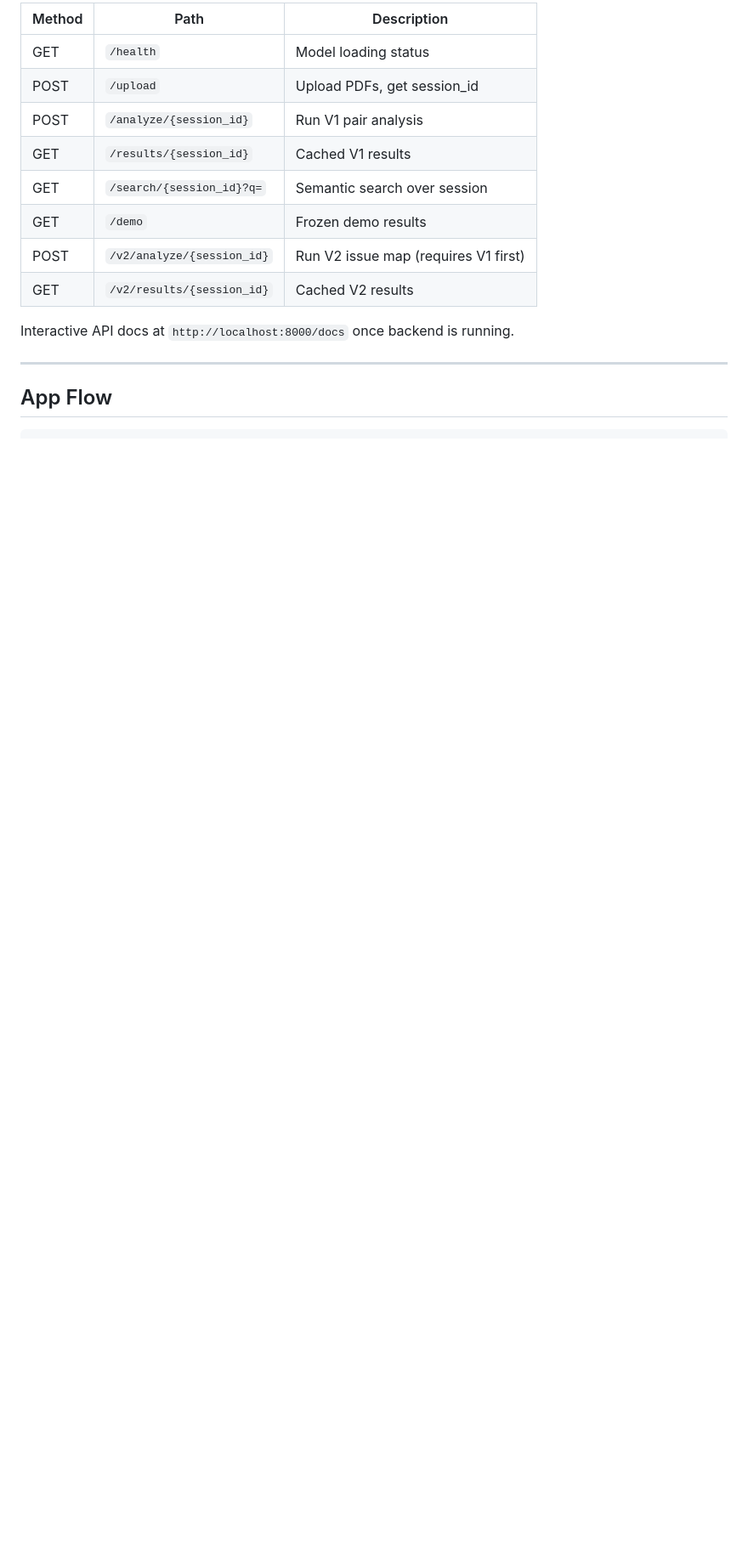
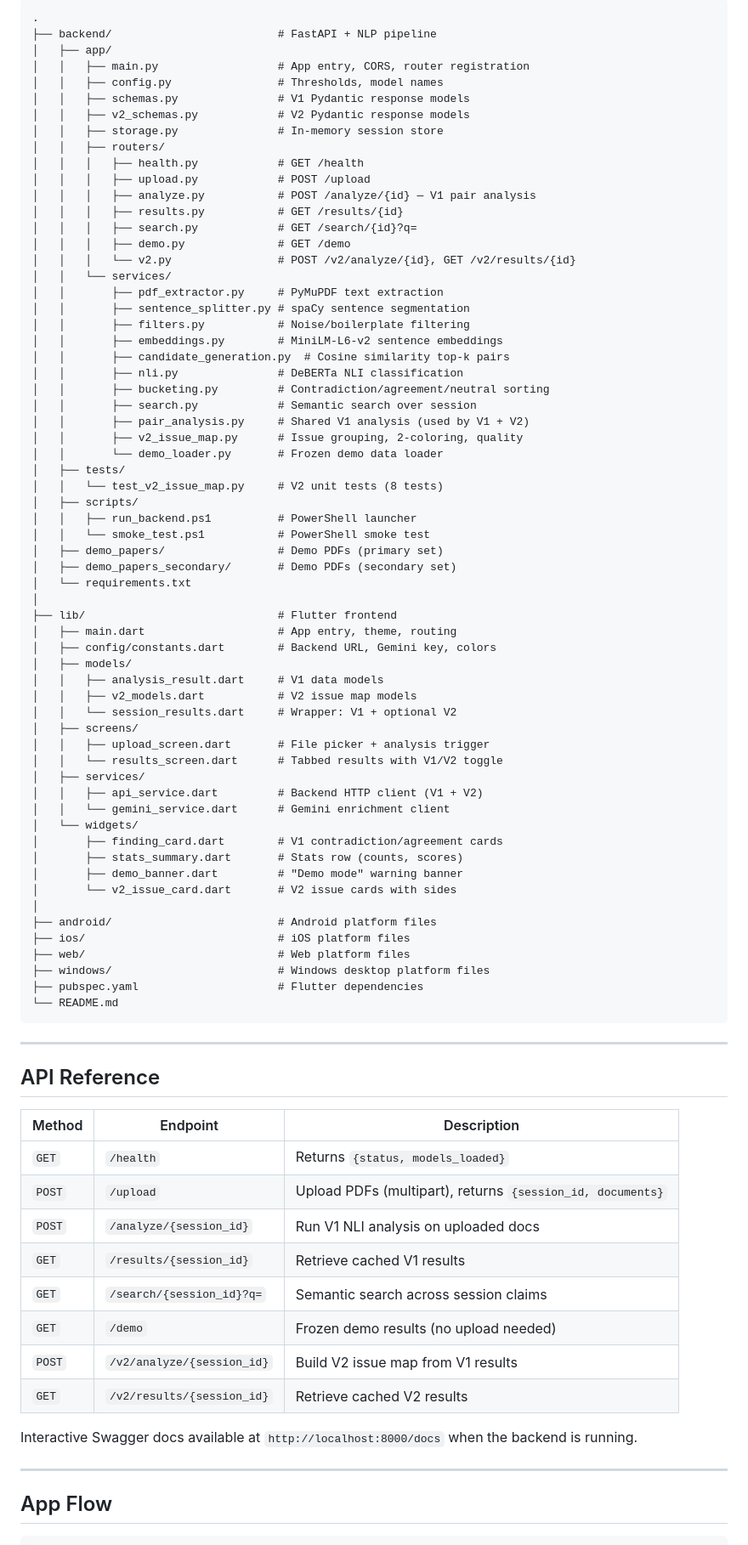
Before and after one commit to Helixo613/docforensics, a Markdown page: README.md, the part around one of its changes. Shown at 85% size. Drawn GitHub-style; blank space fills up the shorter version.

````diff
--- a/README.md
+++ b/README.md
@@ -179,16 +199,85 @@ If left as the placeholder, Gemini enrichment is silently skipped. Results still
 
-| Method | Path | Description |
-|--------|------|-------------|
-| GET | `/health` | Model loading status |
-| POST | `/upload` | Upload PDFs, get session_id |
-| POST | `/analyze/{session_id}` | Run V1 pair analysis |
-| GET | `/results/{session_id}` | Cached V1 results |
-| GET | `/search/{session_id}?q=` | Semantic search over session |
-| GET | `/demo` | Frozen demo results |
-| POST | `/v2/analyze/{session_id}` | Run V2 issue map (requires V1 first) |
-| GET | `/v2/results/{session_id}` | Cached V2 results |
+```
+.
+├── backend/                         # FastAPI + NLP pipeline
+│   ├── app/
+│   │   ├── main.py                  # App entry, CORS, router registration
+│   │   ├── config.py                # Thresholds, model names
+│   │   ├── schemas.py               # V1 Pydantic response models
+│   │   ├── v2_schemas.py            # V2 Pydantic response models
+│   │   ├── storage.py               # In-memory session store
+│   │   ├── routers/
+│   │   │   ├── health.py            # GET /health
+│   │   │   ├── upload.py            # POST /upload
+│   │   │   ├── analyze.py           # POST /analyze/{id} — V1 pair analysis
+│   │   │   ├── results.py           # GET /results/{id}
+│   │   │   ├── search.py            # GET /search/{id}?q=
+│   │   │   ├── demo.py              # GET /demo
+│   │   │   └── v2.py                # POST /v2/analyze/{id}, GET /v2/results/{id}
+│   │   └── services/
+│   │       ├── pdf_extractor.py     # PyMuPDF text extraction
+│   │       ├── sentence_splitter.py # spaCy sentence segmentation
+│   │       ├── filters.py           # Noise/boilerplate filtering
+│   │       ├── embeddings.py        # MiniLM-L6-v2 sentence embeddings
+│   │       ├── candidate_generation.py  # Cosine similarity top-k pairs
+│   │       ├── nli.py               # DeBERTa NLI classification
+│   │       ├── bucketing.py         # Contradiction/agreement/neutral sorting
+│   │       ├── search.py            # Semantic search over session
+│   │       ├── pair_analysis.py     # Shared V1 analysis (used by V1 + V2)
+│   │       ├── v2_issue_map.py      # Issue grouping, 2-coloring, quality
+│   │       └── demo_loader.py       # Frozen demo data loader
+│   ├── tests/
+│   │   └── test_v2_issue_map.py     # V2 unit tests (8 tests)
+│   ├── scripts/
+│   │   ├── run_backend.ps1          # PowerShell launcher
+│   │   └── smoke_test.ps1           # PowerShell smoke test
+│   ├── demo_papers/                 # Demo PDFs (primary set)
+│   ├── demo_papers_secondary/       # Demo PDFs (secondary set)
+│   └── requirements.txt
+│
+├── lib/                             # Flutter frontend
+│   ├── main.dart                    # App entry, theme, routing
+│   ├── config/constants.dart        # Backend URL, Gemini key, colors
+│   ├── models/
+│   │   ├── analysis_result.dart     # V1 data models
+│   │   ├── v2_models.dart           # V2 issue map models
+│   │   └── session_results.dart     # Wrapper: V1 + optional V2
+│   ├── screens/
+│   │   ├── upload_screen.dart       # File picker + analysis trigger
+│   │   └── results_screen.dart      # Tabbed results with V1/V2 toggle
+│   ├── services/
+│   │   ├── api_service.dart         # Backend HTTP client (V1 + V2)
+│   │   └── gemini_service.dart      # Gemini enrichment client
+│   └── widgets/
+│       ├── finding_card.dart        # V1 contradiction/agreement cards
+│       ├── stats_summary.dart       # Stats row (counts, scores)
+│       ├── demo_banner.dart         # "Demo mode" warning banner
+│       └── v2_issue_card.dart       # V2 issue cards with sides
+│
+├── android/                         # Android platform files
+├── ios/                             # iOS platform files
+├── web/                             # Web platform files
+├── windows/                         # Windows desktop platform files
+├── pubspec.yaml                     # Flutter dependencies
+└── README.md
+```
 
-Interactive API docs at `http://localhost:8000/docs` once backend is running.
+---
+
+## API Reference
+
+| Method | Endpoint | Description |
+|--------|----------|-------------|
+| `GET` | `/health` | Returns `{status, models_loaded}` |
+| `POST` | `/upload` | Upload PDFs (multipart), returns `{session_id, documents}` |
+| `POST` | `/analyze/{session_id}` | Run V1 NLI analysis on uploaded docs |
+| `GET` | `/results/{session_id}` | Retrieve cached V1 results |
+| `GET` | `/search/{session_id}?q=` | Semantic search across session claims |
+| `GET` | `/demo` | Frozen demo results (no upload needed) |
+| `POST` | `/v2/analyze/{session_id}` | Build V2 issue map from V1 results |
+| `GET` | `/v2/results/{session_id}` | Retrieve cached V2 results |
+
+Interactive Swagger docs available at `http://localhost:8000/docs` when the backend is running.
 
 ---
 
````
Also changed, not shown: other parts of README.md (+218 -195 lines).
